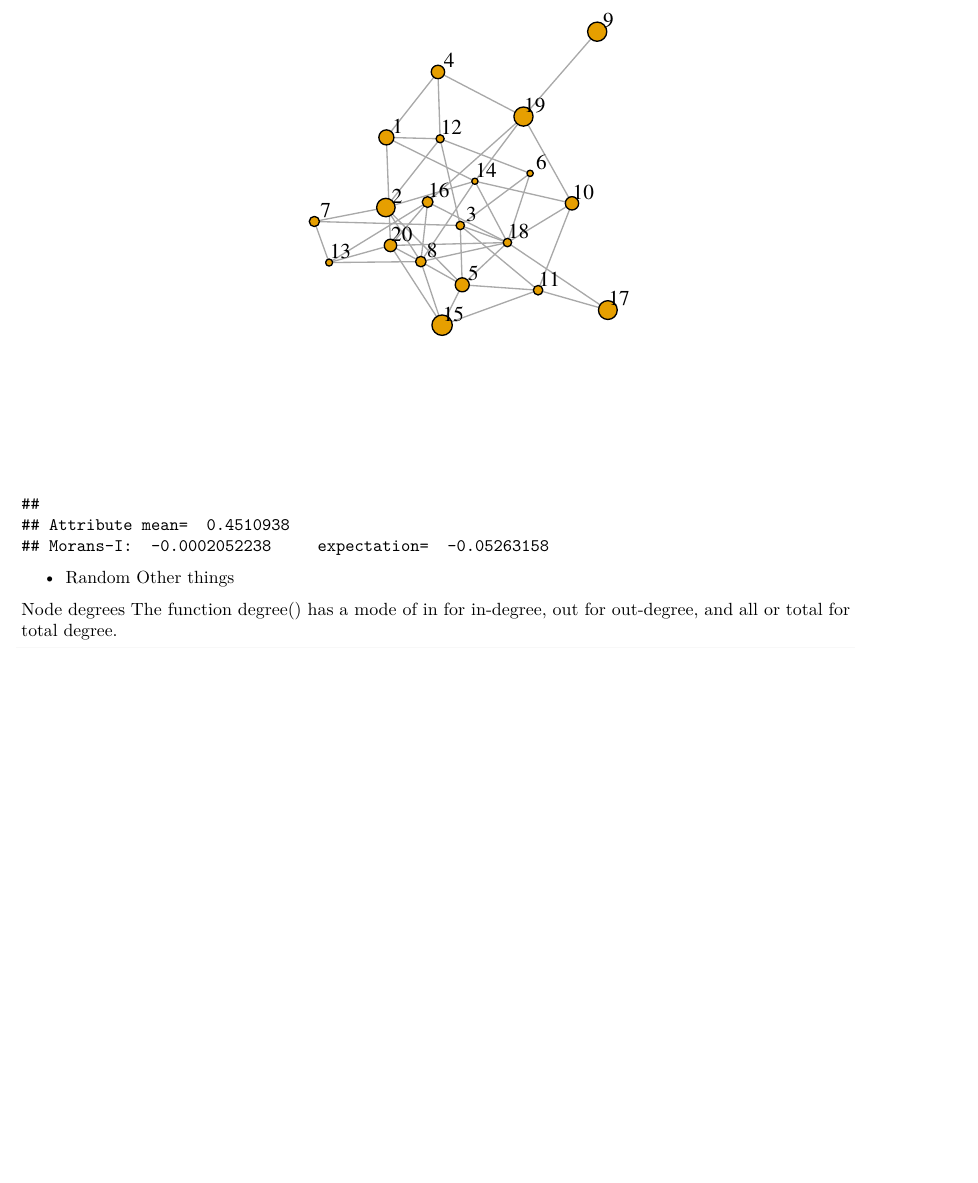
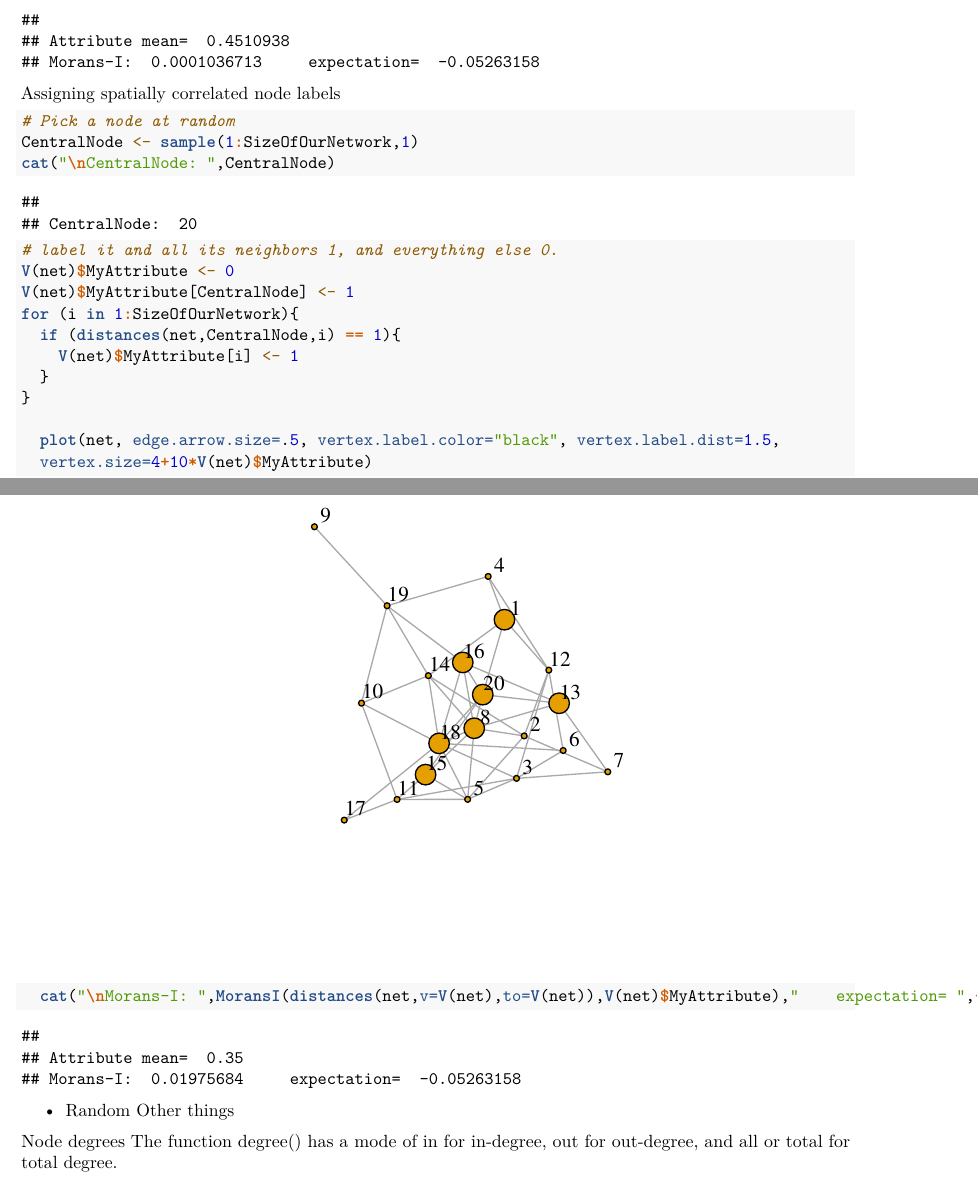
Before and after one commit to pmarjora/SpatialTestForNetworks, an R Markdown document (SpatialTests.Rmd): part of page 19 of 21 before the commit and two parts of pages 18 and 19 of 25 after it, the two joined at a grey line, cut at the place of the change, the shorter picture padded with empty space. Rendered offline with R 4.5, knitr and Pandoc, then LaTeX, with nearby package versions.

Commit message:
added spatially correlateds labels

````diff
--- a/SpatialTests.Rmd
+++ b/SpatialTests.Rmd
@@ -106,7 +106,7 @@ plot(net, layout=l, vertex.color="cyan",)
 ```
 
 Edges, vertices and entire mx can be accessed as follows: (nice tutorial at https://kateto.net/wp-content/uploads/2016/01/NetSciX_2016_Workshop.pdf)
-```{r}
+```{r, eval=FALSE}
 E(net)
 V(net)
 net[]
@@ -190,6 +191,27 @@ for (k in 1:10){
   cat("\nMorans-I: ",MoransI(DM,V(net)$MyAttribute),"    expectation= ",-1/(length(V(net)$MyAttribute)-1))
 
 }
+
+```
+
+Assigning spatially correlated node labels
+```{r, Correlated}
+# Pick a node at random
+CentralNode <- sample(1:SizeOfOurNetwork,1)
+cat("\nCentralNode: ",CentralNode)
+# label it and all its neighbors 1, and everything else 0.
+V(net)$MyAttribute <- 0
+V(net)$MyAttribute[CentralNode] <- 1
+for (i in 1:SizeOfOurNetwork){
+  if (distances(net,CentralNode,i) == 1){
+    V(net)$MyAttribute[i] <- 1
+  }
+}
+
+  plot(net, edge.arrow.size=.5, vertex.label.color="black", vertex.label.dist=1.5,
+  vertex.size=4+10*V(net)$MyAttribute)
+
+  cat("\nMorans-I: ",MoransI(distances(net,v=V(net),to=V(net)),V(net)$MyAttribute),"    expectation= ",-1/(length(V(net)$MyAttribute)-1))
 
 ```
 
````
Also changed, not shown: SpatialTests.Rmd (1 more changed lines).
